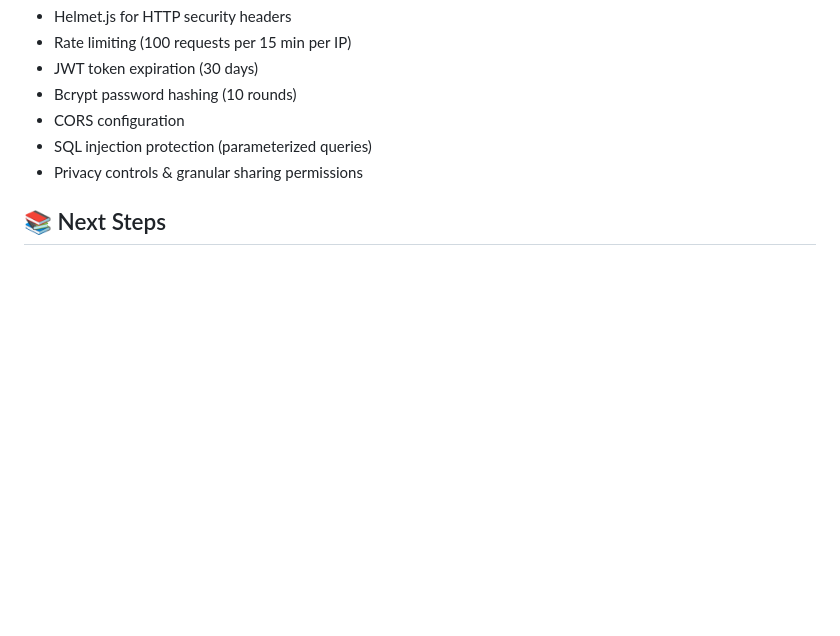
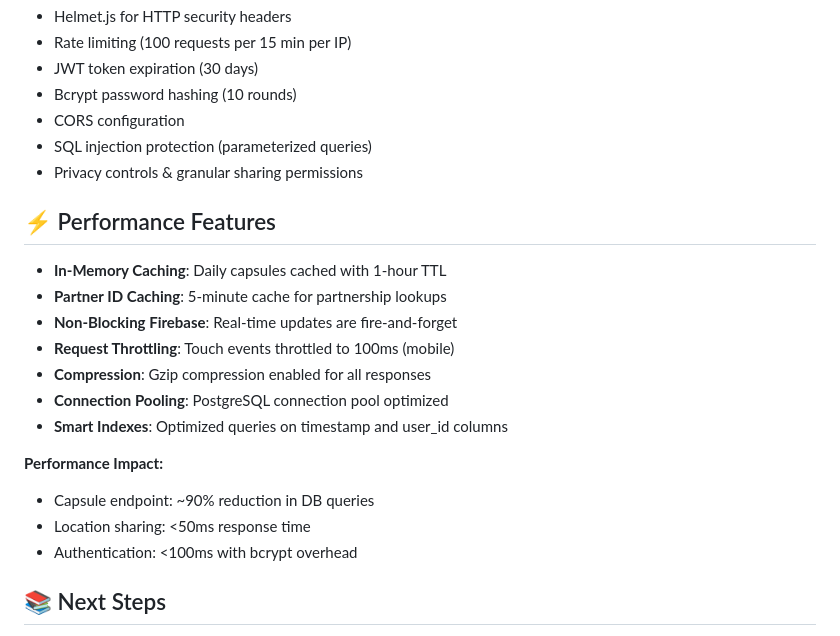
Before and after one commit to laurenj3250-debug/Bubbles-, a Markdown page: backend/README.md, the part around the change. Rendered like a GitHub page; blank space fills up the shorter version.

```diff
--- a/backend/README.md
+++ b/backend/README.md
@@ -237,6 +237,21 @@ Expected response:
 - SQL injection protection (parameterized queries)
 - Privacy controls & granular sharing permissions
 
+## ⚡ Performance Features
+
+- **In-Memory Caching**: Daily capsules cached with 1-hour TTL
+- **Partner ID Caching**: 5-minute cache for partnership lookups
+- **Non-Blocking Firebase**: Real-time updates are fire-and-forget
+- **Request Throttling**: Touch events throttled to 100ms (mobile)
+- **Compression**: Gzip compression enabled for all responses
+- **Connection Pooling**: PostgreSQL connection pool optimized
+- **Smart Indexes**: Optimized queries on timestamp and user_id columns
+
+**Performance Impact:**
+- Capsule endpoint: ~90% reduction in DB queries
+- Location sharing: <50ms response time
+- Authentication: <100ms with bcrypt overhead
+
 ## 📚 Next Steps
 
 - [ ] Implement calendar integration (Google Calendar API)
```
Also changed, not shown: AI_AGENT_CONTEXT.md (added, +272 -0 lines).
